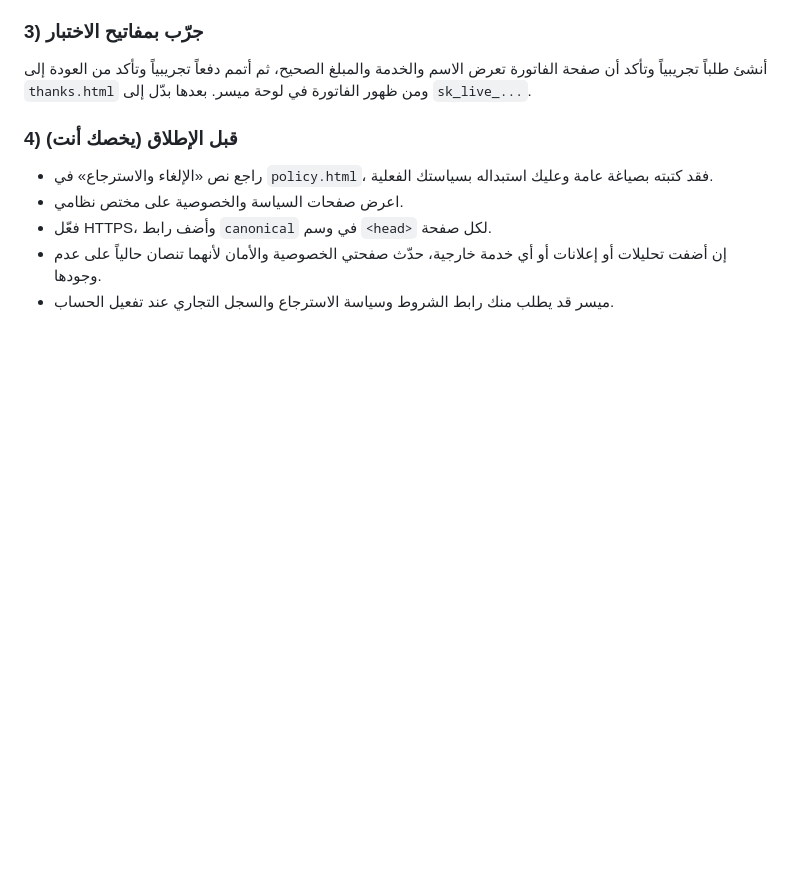
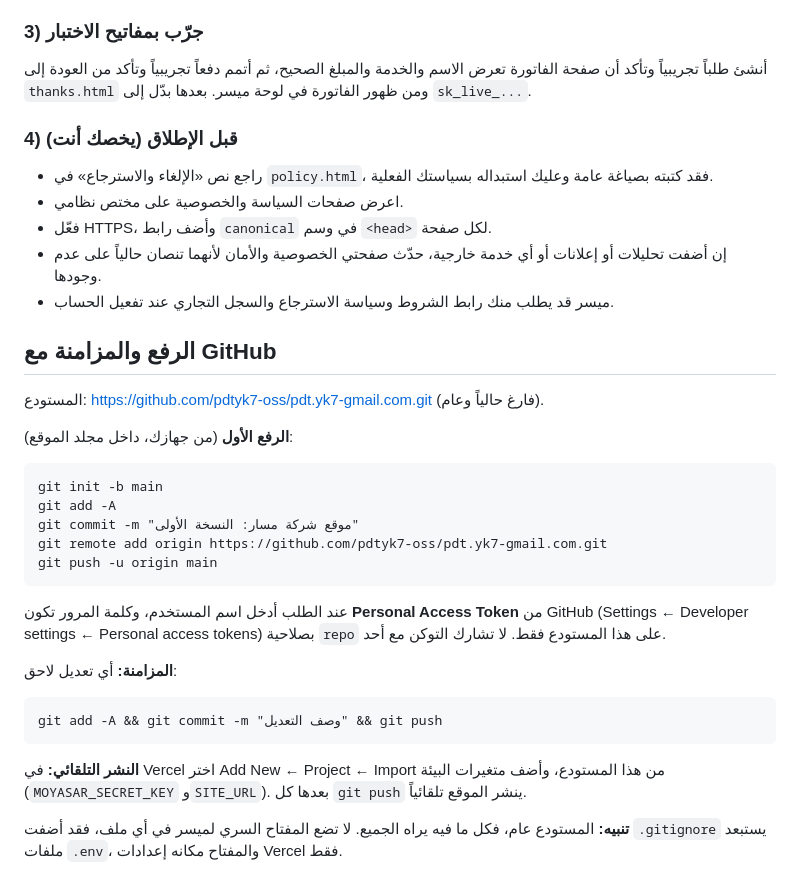
Before and after one commit to pdtyk7-oss/pdt.yk7-gmail.com, a Markdown page: README.md, the part around the change. Rendered like a GitHub page; blank space fills up the shorter version.

Commit message:
تحديث README: تعليمات الرفع والمزامنة

````diff
--- a/README.md
+++ b/README.md
@@ -42,3 +42,24 @@
 - فعّل HTTPS، وأضف رابط `canonical` في وسم `<head>` لكل صفحة.
 - إن أضفت تحليلات أو إعلانات أو أي خدمة خارجية، حدّث صفحتي الخصوصية والأمان لأنهما تنصان حالياً على عدم وجودها.
 - ميسر قد يطلب منك رابط الشروط وسياسة الاسترجاع والسجل التجاري عند تفعيل الحساب.
+
+## الرفع والمزامنة مع GitHub
+المستودع: https://github.com/pdtyk7-oss/pdt.yk7-gmail.com.git (فارغ حالياً وعام).
+
+**الرفع الأول** (من جهازك، داخل مجلد الموقع):
+```
+git init -b main
+git add -A
+git commit -m "موقع شركة مسار: النسخة الأولى"
+git remote add origin https://github.com/pdtyk7-oss/pdt.yk7-gmail.com.git
+git push -u origin main
+```
+عند الطلب أدخل اسم المستخدم، وكلمة المرور تكون **Personal Access Token** من GitHub (Settings ← Developer settings ← Personal access tokens) بصلاحية `repo` على هذا المستودع فقط. لا تشارك التوكن مع أحد.
+
+**المزامنة:** أي تعديل لاحق:
+```
+git add -A && git commit -m "وصف التعديل" && git push
+```
+**النشر التلقائي:** في Vercel اختر Add New ← Project ← Import من هذا المستودع، وأضف متغيرات البيئة (`MOYASAR_SECRET_KEY` و`SITE_URL`). بعدها كل `git push` ينشر الموقع تلقائياً.
+
+**تنبيه:** المستودع عام، فكل ما فيه يراه الجميع. لا تضع المفتاح السري لميسر في أي ملف، فقد أضفت `.gitignore` يستبعد ملفات `.env`، والمفتاح مكانه إعدادات Vercel فقط.
````
